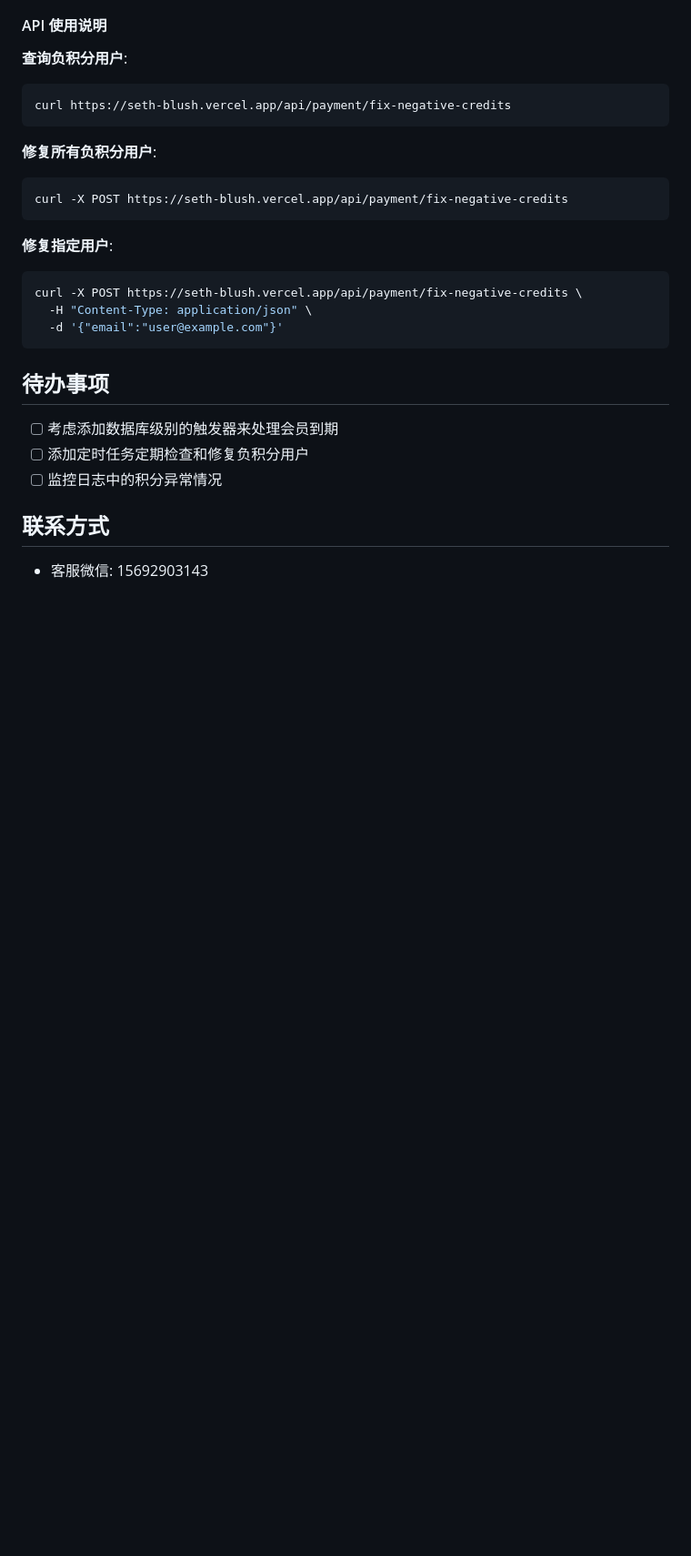
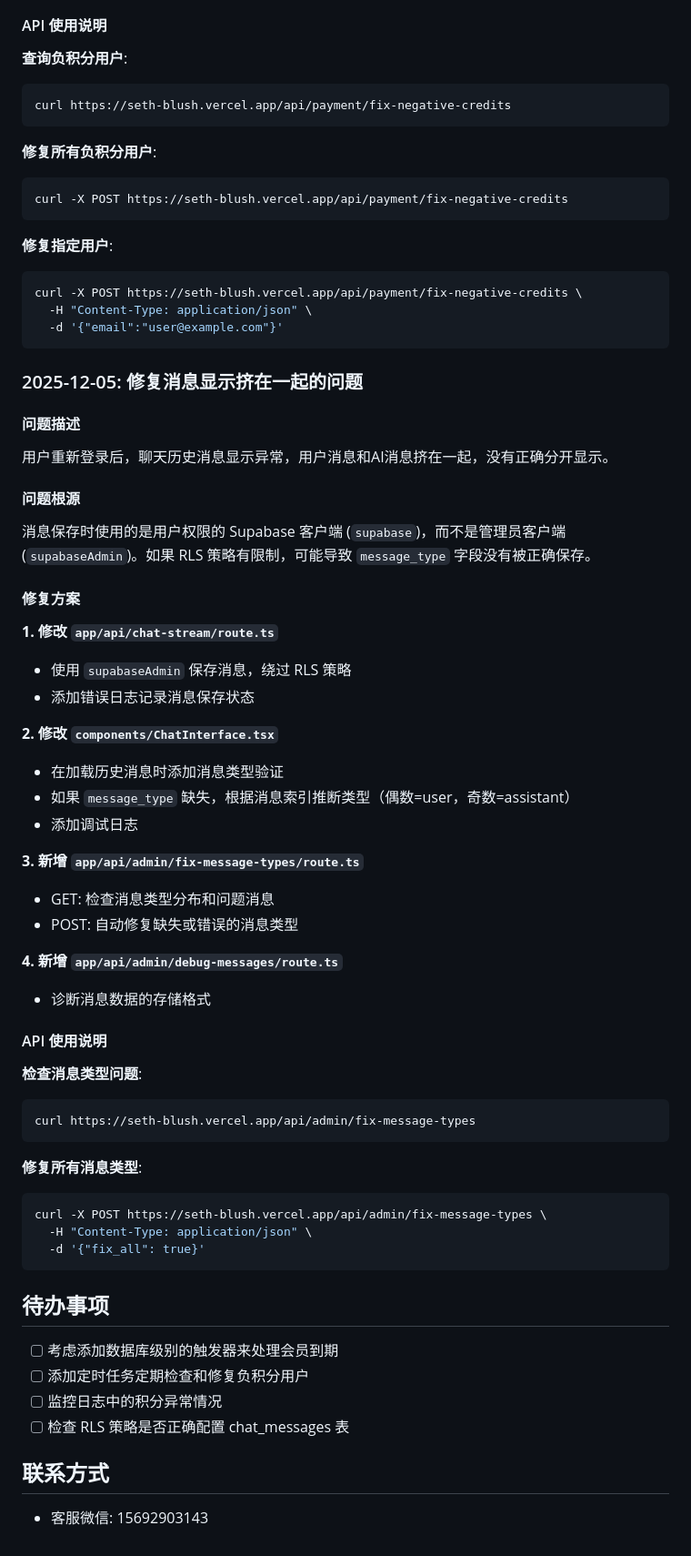
Before and after one commit to dufutaoraul/Seth, a Markdown page: CLAUDE.md, the part around the change. Shown: that part at 91% size. Rendered like a GitHub page; blank space fills up the shorter version.

Commit message:
更新项目文档：记录消息显示问题的修复

````diff
--- a/CLAUDE.md
+++ b/CLAUDE.md
@@ -90,10 +90,51 @@ curl -X POST https://seth-blush.vercel.app/api/payment/fix-negative-credits \
   -d '{"email":"user@example.com"}'
 ```
 
+### 2025-12-05: 修复消息显示挤在一起的问题
+
+#### 问题描述
+用户重新登录后，聊天历史消息显示异常，用户消息和AI消息挤在一起，没有正确分开显示。
+
+#### 问题根源
+消息保存时使用的是用户权限的 Supabase 客户端 (`supabase`)，而不是管理员客户端 (`supabaseAdmin`)。如果 RLS 策略有限制，可能导致 `message_type` 字段没有被正确保存。
+
+#### 修复方案
+
+**1. 修改 `app/api/chat-stream/route.ts`**
+- 使用 `supabaseAdmin` 保存消息，绕过 RLS 策略
+- 添加错误日志记录消息保存状态
+
+**2. 修改 `components/ChatInterface.tsx`**
+- 在加载历史消息时添加消息类型验证
+- 如果 `message_type` 缺失，根据消息索引推断类型（偶数=user，奇数=assistant）
+- 添加调试日志
+
+**3. 新增 `app/api/admin/fix-message-types/route.ts`**
+- GET: 检查消息类型分布和问题消息
+- POST: 自动修复缺失或错误的消息类型
+
+**4. 新增 `app/api/admin/debug-messages/route.ts`**
+- 诊断消息数据的存储格式
+
+#### API 使用说明
+
+**检查消息类型问题**:
+```bash
+curl https://seth-blush.vercel.app/api/admin/fix-message-types
+```
+
+**修复所有消息类型**:
+```bash
+curl -X POST https://seth-blush.vercel.app/api/admin/fix-message-types \
+  -H "Content-Type: application/json" \
+  -d '{"fix_all": true}'
+```
+
 ## 待办事项
 - [ ] 考虑添加数据库级别的触发器来处理会员到期
 - [ ] 添加定时任务定期检查和修复负积分用户
 - [ ] 监控日志中的积分异常情况
+- [ ] 检查 RLS 策略是否正确配置 chat_messages 表
 
 ## 联系方式
 - 客服微信: 15692903143
````
